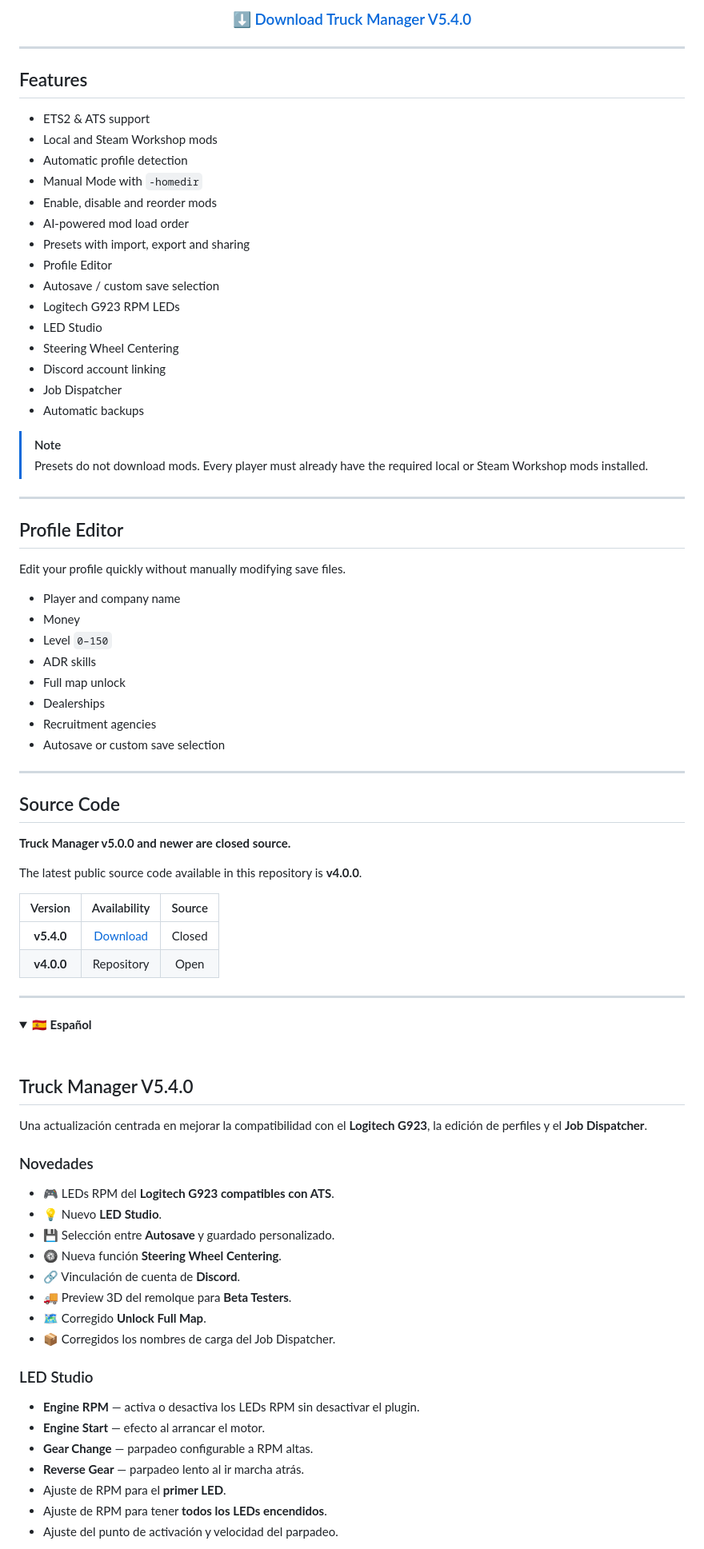
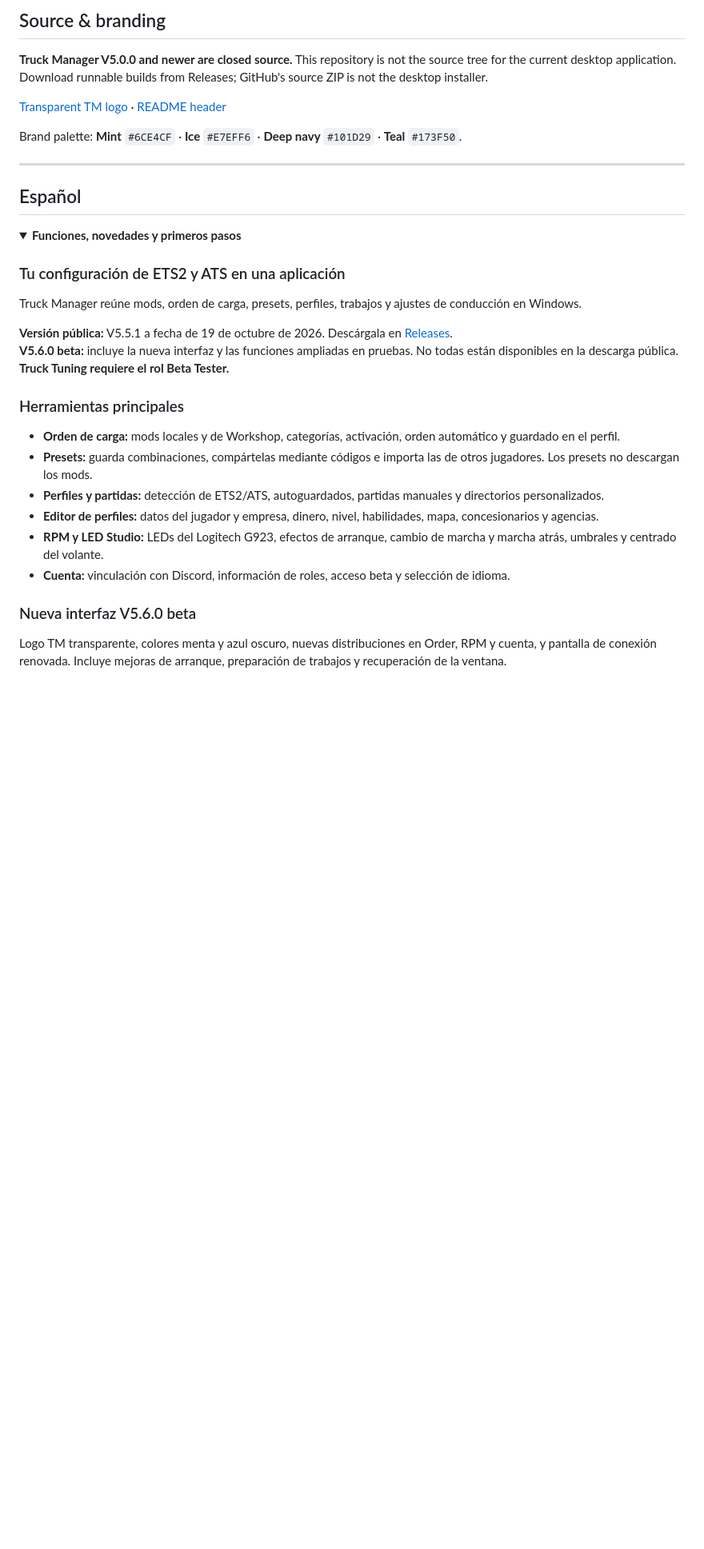
Before and after one commit to cortexstudiosinfo/ETS2-MOD-MANAGER-UI, a Markdown page: README.md, the part around one of its changes. Shown at 80% size. Rendered like a GitHub page; folded sections open; blank space fills up the shorter version.

Commit message:
docs: refresh branding, feature guide and V5.6.0 beta information

```diff
--- a/README.md
+++ b/README.md
@@ -59,88 +101,36 @@ If approved, you will receive the **Beta Tester** role and access to beta-only f
 
-### [⬇️ Download Truck Manager V5.4.0](https://github.com/cortexstudiosinfo/ETS2-MOD-MANAGER-UI/releases)
+## Source & branding
 
-</div>
+**Truck Manager V5.0.0 and newer are closed source.** This repository is not the source tree for the current desktop application. Download runnable builds from Releases; GitHub's source ZIP is not the desktop installer.
+
+[Transparent TM logo](assets/truck-manager-logo.svg) · [README header](assets/truck-manager-header.svg)
+
+Brand palette: **Mint** `#6CE4CF` · **Ice** `#E7EFF6` · **Deep navy** `#101D29` · **Teal** `#173F50`.
 
 ---
 
-## Features
-
-- ETS2 & ATS support
-- Local and Steam Workshop mods
-- Automatic profile detection
-- Manual Mode with `-homedir`
-- Enable, disable and reorder mods
-- AI-powered mod load order
-- Presets with import, export and sharing
-- Profile Editor
-- Autosave / custom save selection
-- Logitech G923 RPM LEDs
-- LED Studio
-- Steering Wheel Centering
-- Discord account linking
-- Job Dispatcher
-- Automatic backups
-
-> [!NOTE]
-> Presets do not download mods. Every player must already have the required local or Steam Workshop mods installed.
-
----
-
-## Profile Editor
-
-Edit your profile quickly without manually modifying save files.
-
-- Player and company name
-- Money
-- Level `0–150`
-- ADR skills
-- Full map unlock
-- Dealerships
-- Recruitment agencies
-- Autosave or custom save selection
-
----
-
-## Source Code
-
-**Truck Manager v5.0.0 and newer are closed source.**
-
-The latest public source code available in this repository is **v4.0.0**.
-
-| Version | Availability | Source |
-|:---:|:---:|:---:|
-| **v5.4.0** | [Download](https://github.com/cortexstudiosinfo/ETS2-MOD-MANAGER-UI/releases) | Closed |
-| **v4.0.0** | Repository | Open |
-
----
+## Español
 
 <details>
-<summary><b>🇪🇸 Español</b></summary>
+<summary><strong>Funciones, novedades y primeros pasos</strong></summary>
 
-<br>
+### Tu configuración de ETS2 y ATS en una aplicación
 
-## Truck Manager V5.4.0
+Truck Manager reúne mods, orden de carga, presets, perfiles, trabajos y ajustes de conducción en Windows.
 
-Una actualización centrada en mejorar la compatibilidad con el **Logitech G923**, la edición de perfiles y el **Job Dispatcher**.
+**Versión pública:** V5.5.1 a fecha de 19 de octubre de 2026. Descárgala en [Releases](https://github.com/cortexstudiosinfo/ETS2-MOD-MANAGER-UI/releases/latest).
+**V5.6.0 beta:** incluye la nueva interfaz y las funciones ampliadas en pruebas. No todas están disponibles en la descarga pública. **Truck Tuning requiere el rol Beta Tester.**
 
-### Novedades
+### Herramientas principales
 
-- 🎮 LEDs RPM del **Logitech G923 compatibles con ATS**.
-- 💡 Nuevo **LED Studio**.
-- 💾 Selección entre **Autosave** y guardado personalizado.
-- 🛞 Nueva función **Steering Wheel Centering**.
-- 🔗 Vinculación de cuenta de **Discord**.
-- 🚚 Preview 3D del remolque para **Beta Testers**.
-- 🗺️ Corregido **Unlock Full Map**.
-- 📦 Corregidos los nombres de carga del Job Dispatcher.
+- **Orden de carga:** mods locales y de Workshop, categorías, activación, orden automático y guardado en el perfil.
+- **Presets:** guarda combinaciones, compártelas mediante códigos e importa las de otros jugadores. Los presets no descargan los mods.
+- **Perfiles y partidas:** detección de ETS2/ATS, autoguardados, partidas manuales y directorios personalizados.
+- **Editor de perfiles:** datos del jugador y empresa, dinero, nivel, habilidades, mapa, concesionarios y agencias.
+- **RPM y LED Studio:** LEDs del Logitech G923, efectos de arranque, cambio de marcha y marcha atrás, umbrales y centrado del volante.
+- **Cuenta:** vinculación con Discord, información de roles, acceso beta y selección de idioma.
 
-### LED Studio
+### Nueva interfaz V5.6.0 beta
 
-- **Engine RPM** — activa o desactiva los LEDs RPM sin desactivar el plugin.
-- **Engine Start** — efecto al arrancar el motor.
-- **Gear Change** — parpadeo configurable a RPM altas.
-- **Reverse Gear** — parpadeo lento al ir marcha atrás.
-- Ajuste de RPM para el **primer LED**.
-- Ajuste de RPM para tener **todos los LEDs encendidos**.
-- Ajuste del punto de activación y velocidad del parpadeo.
+Logo TM transparente, colores menta y azul oscuro, nuevas distribuciones en Order, RPM y cuenta, y pantalla de conexión renovada. Incluye mejoras de arranque, preparación de trabajos y recuperación de la ventana.
 
```
Also changed, not shown: other parts of README.md (+100 -61 lines).
